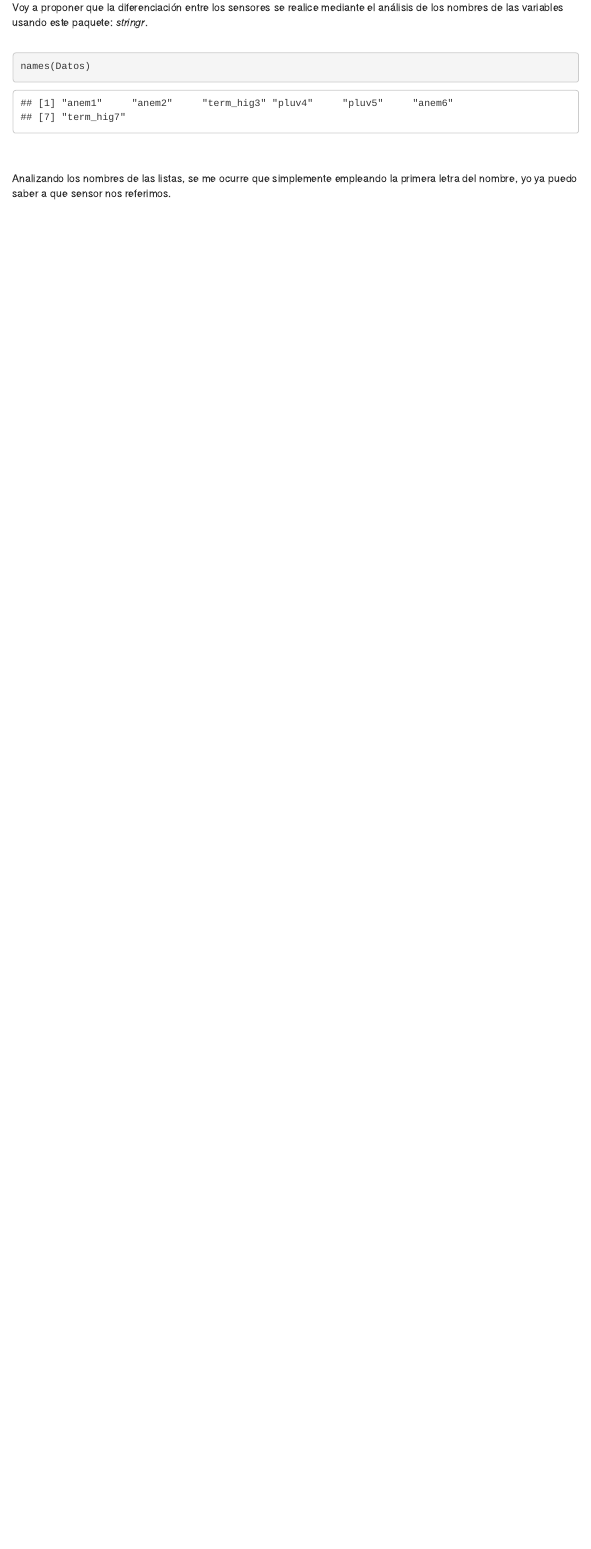
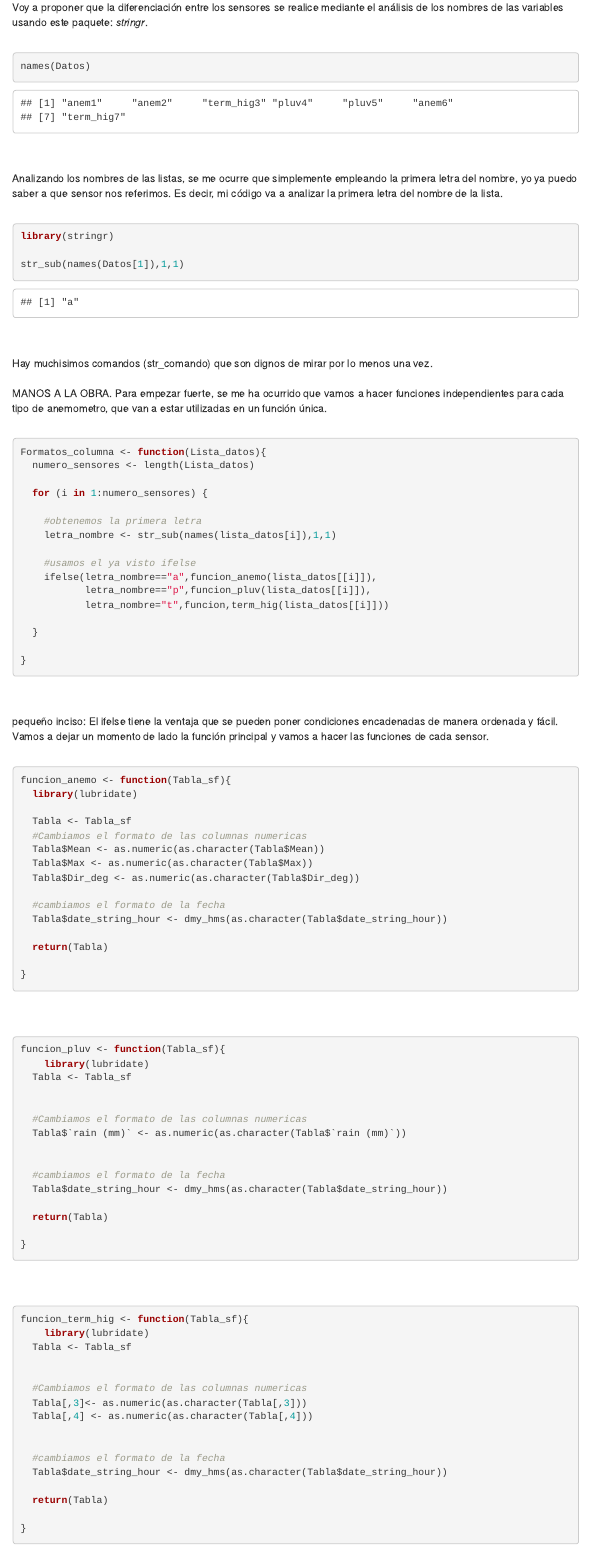
Before and after one commit to oscargarciahernandez/App_Anemometros, an R Markdown document (Rmd's/funciones.Rmd): the page in a window 1100 px wide, from 2020 px down. Rendered offline with R 4.5, knitr and Pandoc, with nearby package versions; menus at the side of the page are left out.

Commit message:
Cap 5 en proceso.

````diff
--- a/Rmd's/funciones.Rmd
+++ b/Rmd's/funciones.Rmd
@@ -101,6 +101,100 @@ names(Datos)
 ```
 <br />
 <br />
-Analizando los nombres de las listas, se me ocurre que simplemente empleando la primera letra del nombre, yo ya puedo saber a que sensor nos referimos.
+Analizando los nombres de las listas, se me ocurre que simplemente empleando la primera letra del nombre, yo ya puedo saber a que sensor nos referimos. Es decir, mi código va a analizar la primera letra del nombre de la lista.
 <br />
 <br />
+```{r}
+library(stringr)
+
+str_sub(names(Datos[1]),1,1)
+```
+<br />
+<br />
+Hay muchisimos comandos (str_comando) que son dignos de mirar por lo menos una vez.
+<br />
+<br />
+MANOS A LA OBRA. Para empezar fuerte, se me ha ocurrido que vamos a hacer funciones independientes para cada tipo de anemometro, que van a estar utilizadas en un función única.
+<br />
+<br />
+```{r}
+Formatos_columna <- function(Lista_datos){
+  numero_sensores <- length(Lista_datos)
+
+  for (i in 1:numero_sensores) {
+
+    #obtenemos la primera letra
+    letra_nombre <- str_sub(names(lista_datos[i]),1,1)
+
+    #usamos el ya visto ifelse
+    ifelse(letra_nombre=="a",funcion_anemo(lista_datos[[i]]),
+           letra_nombre=="p",funcion_pluv(lista_datos[[i]]),
+           letra_nombre="t",funcion,term_hig(lista_datos[[i]]))
+
+  }
+
+}
+```
+<br />
+<br />
+pequeño inciso: El ifelse tiene la ventaja que se pueden poner condiciones encadenadas de manera ordenada y fácil. Vamos a dejar un momento de lado la función principal y vamos a hacer las funciones de cada sensor.
+<br />
+<br />
+```{r}
+funcion_anemo <- function(Tabla_sf){
+  library(lubridate)
+
+  Tabla <- Tabla_sf
+  #Cambiamos el formato de las columnas numericas
+  Tabla$Mean <- as.numeric(as.character(Tabla$Mean))
+  Tabla$Max <- as.numeric(as.character(Tabla$Max))
+  Tabla$Dir_deg <- as.numeric(as.character(Tabla$Dir_deg))
+
+  #cambiamos el formato de la fecha
+  Tabla$date_string_hour <- dmy_hms(as.character(Tabla$date_string_hour))
+
+  return(Tabla)
+
+}
+```
+<br />
+<br />
+```{r}
+funcion_pluv <- function(Tabla_sf){
+    library(lubridate)
+  Tabla <- Tabla_sf
+
+
+  #Cambiamos el formato de las columnas numericas
+  Tabla$`rain (mm)` <- as.numeric(as.character(Tabla$`rain (mm)`))
+
+
+  #cambiamos el formato de la fecha
+  Tabla$date_string_hour <- dmy_hms(as.character(Tabla$date_string_hour))
+
+  return(Tabla)
+
+}
+```
+<br />
+<br />
+```{r}
+funcion_term_hig <- function(Tabla_sf){
+    library(lubridate)
+  Tabla <- Tabla_sf
+
+
+  #Cambiamos el formato de las columnas numericas
+  Tabla[,3]<- as.numeric(as.character(Tabla[,3]))
+  Tabla[,4] <- as.numeric(as.character(Tabla[,4]))
+
+
+  #cambiamos el formato de la fecha
+  Tabla$date_string_hour <- dmy_hms(as.character(Tabla$date_string_hour))
+
+  return(Tabla)
+
+}
+```
+<br />
+<br />
````
Also changed, not shown: Rmd's/funciones.html (added), Rmd's/funciones.Rmd (71 more changed lines).
